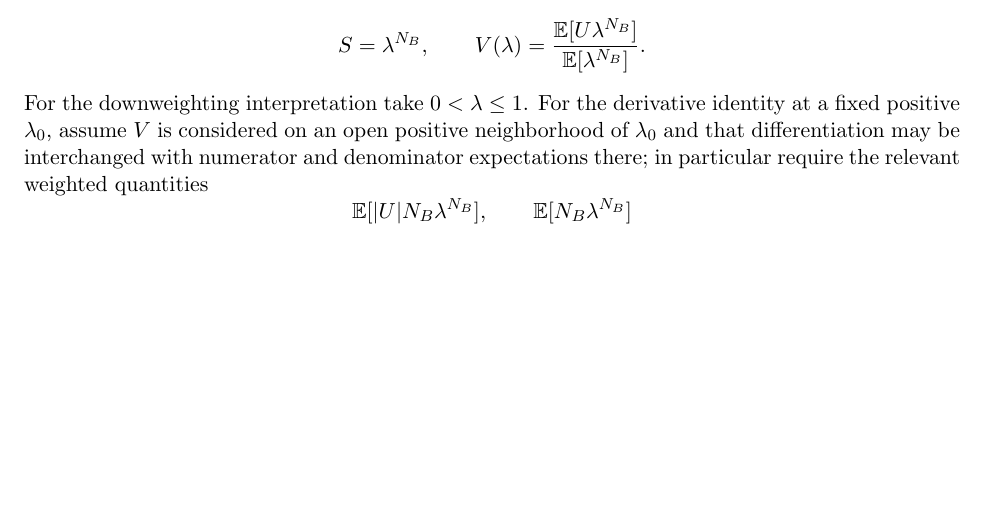
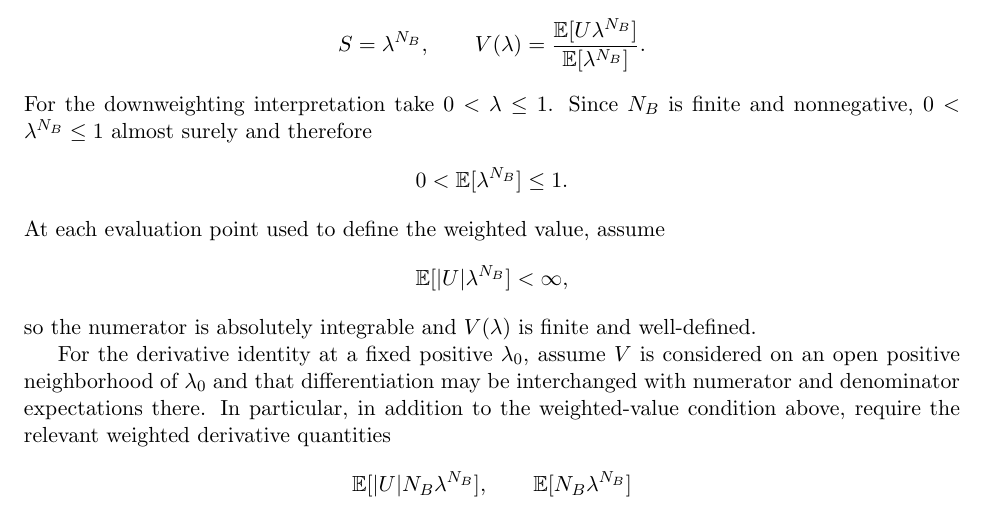
Before and after one commit to Unjuno/quantum-bogosort, a LaTeX paper (paper/main.tex, which reads paper/sections/appendix.tex): part of page 17 of 42 before the commit and part of page 17 of 43 after it, cut so that both start at the same text, the shorter picture padded with empty space. Compiled offline with pdfLaTeX.

Commit message:
Fix repeated-filter manuscript value domain

```diff
--- a/paper/sections/appendix.tex
+++ b/paper/sections/appendix.tex
@@ -338,7 +338,17 @@ V(\lambda)
 =
 \frac{\mathbb E[U\lambda^{N_B}]}{\mathbb E[\lambda^{N_B}]}.
 \]
-For the downweighting interpretation take $0<\lambda\le1$. For the derivative identity at a fixed positive $\lambda_0$, assume $V$ is considered on an open positive neighborhood of $\lambda_0$ and that differentiation may be interchanged with numerator and denominator expectations there; in particular require the relevant weighted quantities
+For the downweighting interpretation take $0<\lambda\le1$. Since $N_B$ is finite and nonnegative, $0<\lambda^{N_B}\le1$ almost surely and therefore
+\[
+0<\mathbb E[\lambda^{N_B}]\le1.
+\]
+At each evaluation point used to define the weighted value, assume
+\[
+\mathbb E[|U|\lambda^{N_B}]<\infty,
+\]
+so the numerator is absolutely integrable and $V(\lambda)$ is finite and well-defined.
+
+For the derivative identity at a fixed positive $\lambda_0$, assume $V$ is considered on an open positive neighborhood of $\lambda_0$ and that differentiation may be interchanged with numerator and denominator expectations there. In particular, in addition to the weighted-value condition above, require the relevant weighted derivative quantities
 \[
 \mathbb E[|U|N_B\lambda^{N_B}],
 \qquad
```
